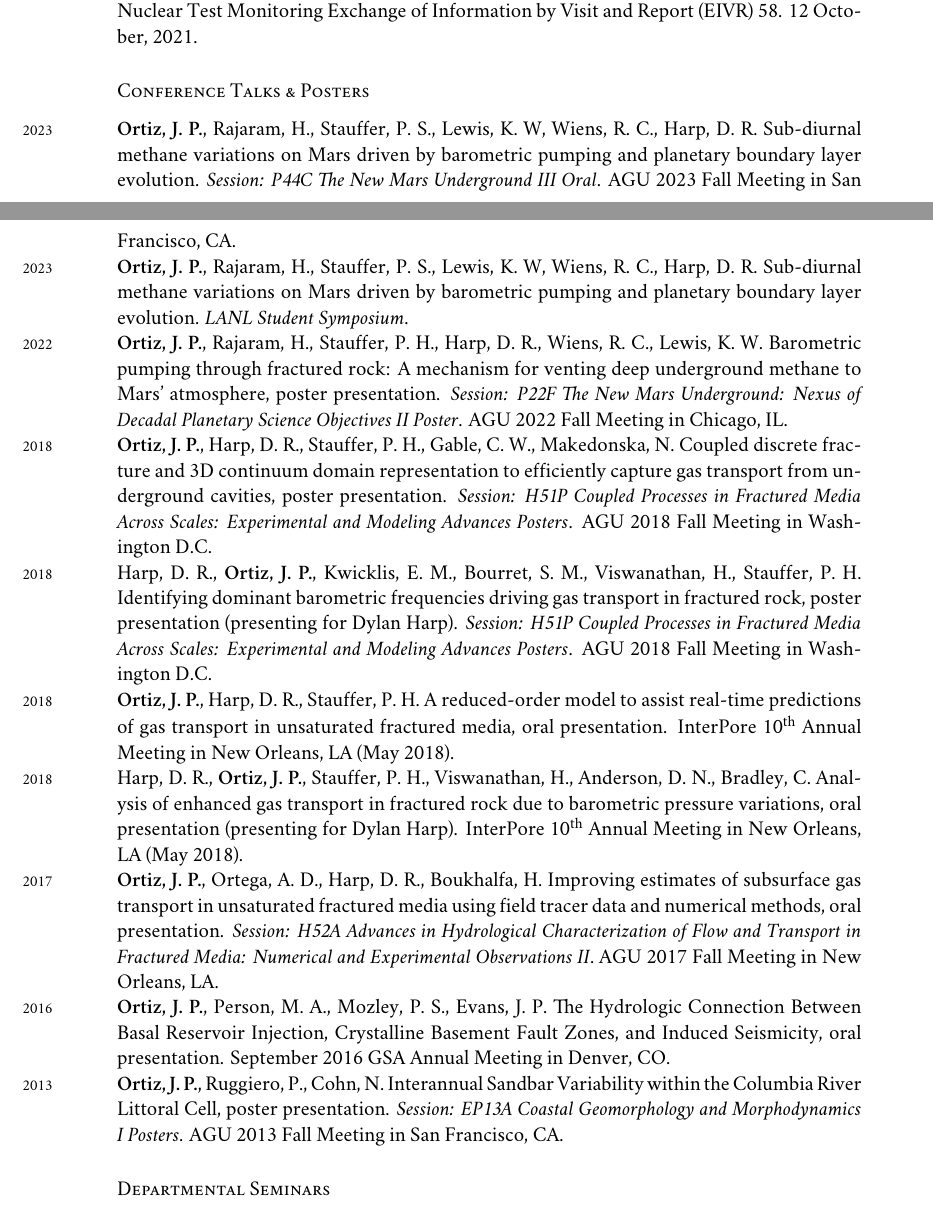
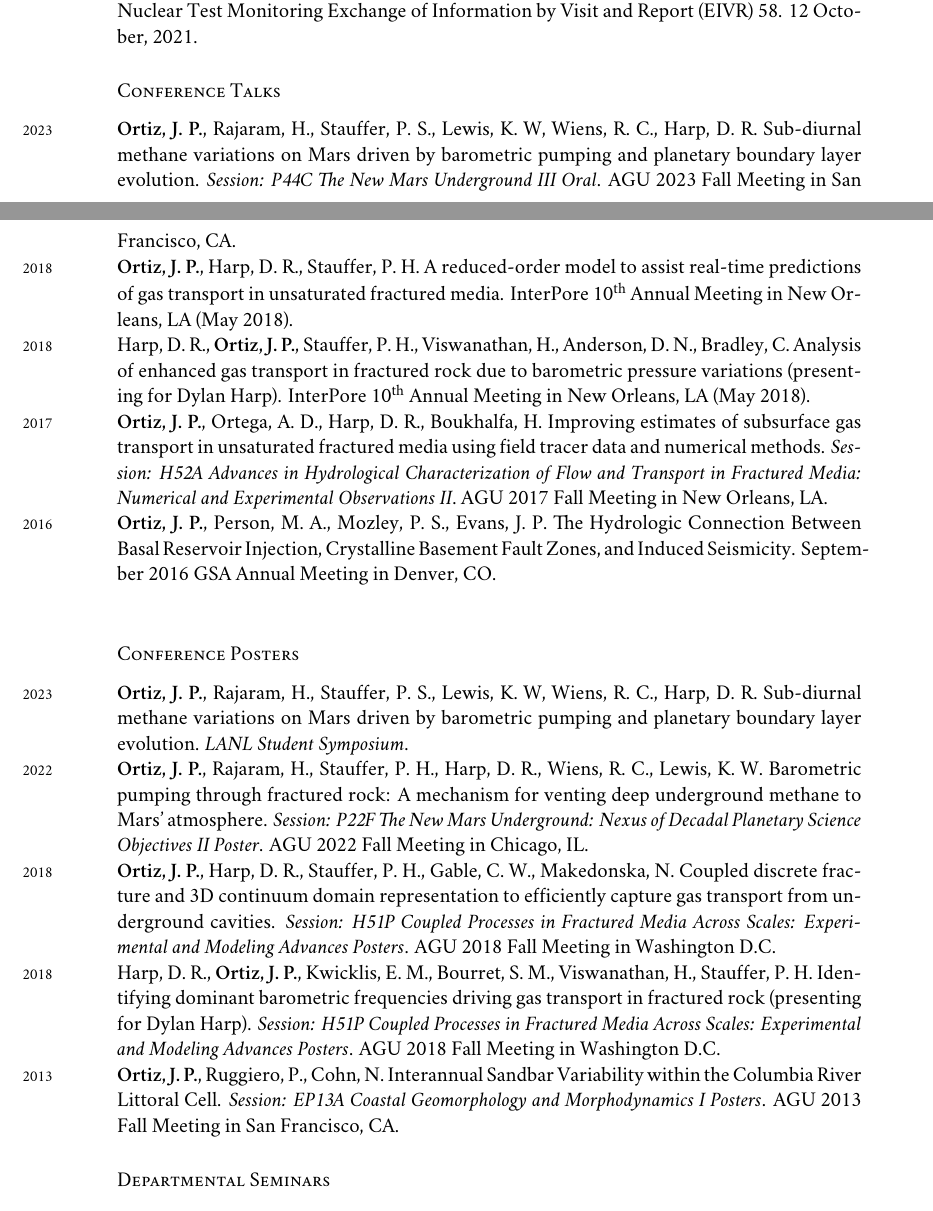
Before and after one commit to johnportiz14/cv, a LaTeX CV (john_ortiz_cv.tex): two parts of pages 7 and 8 of 10, joined at a grey line, cut so that both start at the same text. Compiled offline with XeLaTeX; a missing font is replaced by an installed copy or a similar font.

Commit message:
Split Conference Talks & Posters into separate sections.

```diff
--- a/john_ortiz_cv.tex
+++ b/john_ortiz_cv.tex
@@ -595,56 +595,59 @@ models'', LYNM Quad-Laboratory All-Hands Meeting, Sandia National Laboratory.
 measurements'', Nuclear Test Monitoring Exchange of Information by Visit and
 Report (EIVR) 58. 12 October, 2021.
 
+%\subsection*{Conference Talks \amper{} Posters}
+%\subsection*{Conference Talks \& Posters}
 
-%\subsection*{Conference Talks \amper{} Posters}
-\subsection*{Conference Talks \& Posters}
+\subsection*{Conference Talks}
 \years{2023}\textbf{Ortiz, J. P.}, Rajaram, H., Stauffer, P. S., Lewis, K. W,
 Wiens, R. C., Harp, D. R. Sub-diurnal methane variations on Mars driven by
 barometric pumping and planetary boundary layer evolution. \textit{Session:
 P44C The New Mars Underground III Oral}. AGU 2023 Fall Meeting in San
 Francisco, CA.\\
+\years{2018}\textbf{Ortiz, J. P.}, Harp, D. R., Stauffer, P. H. A reduced-order
+model to assist real-time predictions of gas transport in unsaturated fractured
+media. InterPore 10\textsuperscript{th} Annual Meeting in New Orleans, LA (May
+2018).\\
+\years{2018}Harp, D. R., \textbf{Ortiz, J. P.}, Stauffer, P. H., Viswanathan,
+H., Anderson, D. N., Bradley, C. Analysis of enhanced gas transport in
+fractured rock due to barometric pressure variations (presenting for Dylan
+Harp). InterPore 10\textsuperscript{th} Annual Meeting in New Orleans, LA (May
+2018).\\
+\years{2017}\textbf{Ortiz, J. P.}, Ortega, A. D., Harp, D. R., Boukhalfa, H.
+Improving estimates of subsurface gas transport in unsaturated fractured media
+using field tracer data and numerical methods.
+\textit{Session: H52A Advances in Hydrological Characterization of Flow and
+Transport in Fractured Media: Numerical and Experimental Observations II}. AGU
+2017 Fall Meeting in New Orleans, LA.\\
+\years{2016}\textbf{Ortiz, J. P.}, Person, M. A., Mozley, P. S., Evans, J. P.
+The Hydrologic Connection Between Basal Reservoir Injection, Crystalline
+Basement Fault Zones, and Induced Seismicity. September 2016
+GSA Annual Meeting in Denver, CO.\\
+
+\subsection*{Conference Posters}
 \years{2023}\textbf{Ortiz, J. P.}, Rajaram, H., Stauffer, P. S., Lewis, K. W,
 Wiens, R. C., Harp, D. R. Sub-diurnal methane variations on Mars driven by
 barometric pumping and planetary boundary layer evolution. \textit{LANL Student
 Symposium}.\\
 \years{2022}\textbf{Ortiz, J. P.}, Rajaram, H., Stauffer, P. H., Harp, D. R.,
 Wiens, R. C., Lewis, K. W. Barometric pumping through fractured rock: A
-mechanism for venting deep underground methane to Mars' atmosphere, poster
-presentation. \textit{Session: P22F The New Mars Underground: Nexus of Decadal
-Planetary Science Objectives II Poster}. AGU 2022 Fall Meeting in Chicago, IL.\\
+mechanism for venting deep underground methane to Mars' atmosphere.
+\textit{Session: P22F The New Mars Underground: Nexus of Decadal Planetary
+Science Objectives II Poster}. AGU 2022 Fall Meeting in Chicago, IL.\\
 \years{2018}\textbf{Ortiz, J. P.}, Harp, D. R., Stauffer, P. H., Gable, C. W.,
 Makedonska, N. Coupled discrete fracture and 3D continuum domain representation
-to efficiently capture gas transport from underground cavities, poster
-presentation. \textit{Session: H51P Coupled Processes in Fractured Media Across
-Scales: Experimental and Modeling Advances Posters}. AGU 2018 Fall Meeting in
+to efficiently capture gas transport from underground cavities.
+\textit{Session: H51P Coupled Processes in Fractured Media Across Scales:
+Experimental and Modeling Advances Posters}. AGU 2018 Fall Meeting in
 Washington D.C.\\
 \years{2018}Harp, D. R., \textbf{Ortiz, J. P.}, Kwicklis, E. M., Bourret, S.
 M., Viswanathan, H., Stauffer, P. H. Identifying dominant barometric
-frequencies driving gas transport in fractured rock, poster presentation
+frequencies driving gas transport in fractured rock
 (presenting for Dylan Harp). \textit{Session: H51P Coupled Processes in
 Fractured Media Across Scales: Experimental and Modeling Advances Posters}. AGU
 2018 Fall Meeting in Washington D.C.\\
-\years{2018}\textbf{Ortiz, J. P.}, Harp, D. R., Stauffer, P. H. A reduced-order
-model to assist real-time predictions of gas transport in unsaturated fractured
-media, oral presentation. InterPore 10\textsuperscript{th} Annual Meeting in New Orleans, LA (May
-2018).\\
-\years{2018}Harp, D. R., \textbf{Ortiz, J. P.}, Stauffer, P. H., Viswanathan,
-H., Anderson, D. N., Bradley, C. Analysis of enhanced gas transport in
-fractured rock due to barometric pressure variations, oral presentation
-(presenting for Dylan Harp). InterPore 10\textsuperscript{th} Annual Meeting in
-New Orleans, LA (May 2018).\\
-\years{2017}\textbf{Ortiz, J. P.}, Ortega, A. D., Harp, D. R., Boukhalfa, H.
-Improving estimates of subsurface gas transport in unsaturated fractured media
-using field tracer data and numerical methods, oral presentation.
-\textit{Session: H52A Advances in Hydrological Characterization of Flow and
-Transport in Fractured Media: Numerical and Experimental Observations II}. AGU
-2017 Fall Meeting in New Orleans, LA.\\
-\years{2016}\textbf{Ortiz, J. P.}, Person, M. A., Mozley, P. S., Evans, J. P.
-The Hydrologic Connection Between Basal Reservoir Injection, Crystalline
-Basement Fault Zones, and Induced Seismicity, oral presentation. September 2016
-GSA Annual Meeting in Denver, CO.\\
 \years{2013}\textbf{Ortiz, J. P.}, Ruggiero, P., Cohn, N. Interannual Sandbar
-Variability within the Columbia River Littoral Cell, poster presentation.
+Variability within the Columbia River Littoral Cell.
 \textit{Session: EP13A Coastal Geomorphology and Morphodynamics I Posters}.
 AGU 2013 Fall Meeting in San Francisco, CA.
 
```
Also changed, not shown: john_ortiz_cv.pdf, 2 other files.
